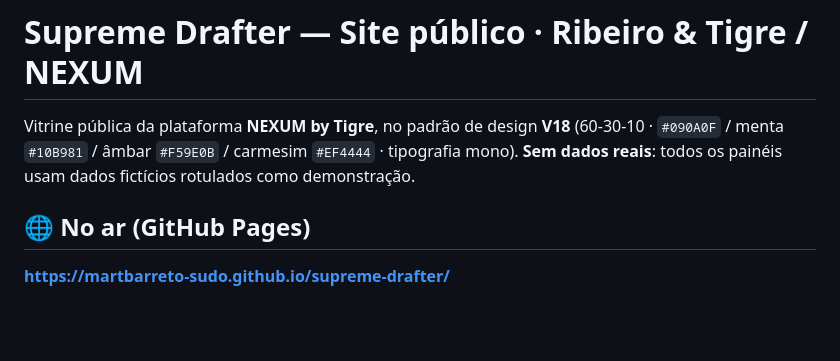
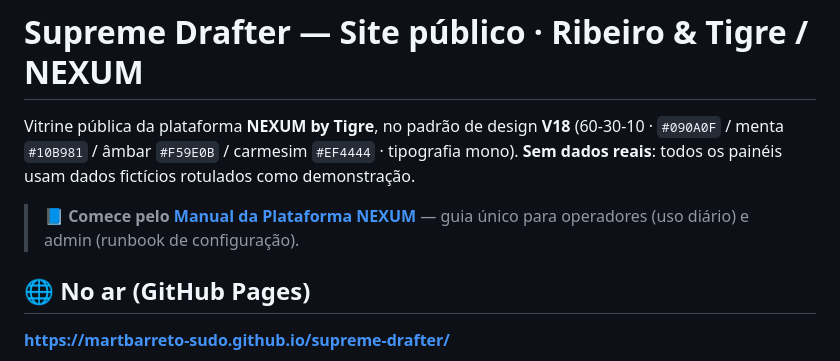
Before and after one commit to martbarreto-sudo/supreme-drafter, a Markdown page: README.md, the part around the change. GitHub-like rendering; blank space fills up the shorter version.

```diff
--- a/README.md
+++ b/README.md
@@ -4,6 +4,9 @@ Vitrine pública da plataforma **NEXUM by Tigre**, no padrão de design **V18**
 (60-30-10 · `#090A0F` / menta `#10B981` / âmbar `#F59E0B` / carmesim `#EF4444` ·
 tipografia mono). **Sem dados reais**: todos os painéis usam dados fictícios
 rotulados como demonstração.
+
+> 📘 **Comece pelo [Manual da Plataforma NEXUM](docs/MANUAL-NEXUM.md)** — guia
+> único para operadores (uso diário) e admin (runbook de configuração).
 
 ## 🌐 No ar (GitHub Pages)
 
```
Also changed, not shown: docs/MANUAL-NEXUM.md (added, +147 -0 lines).
